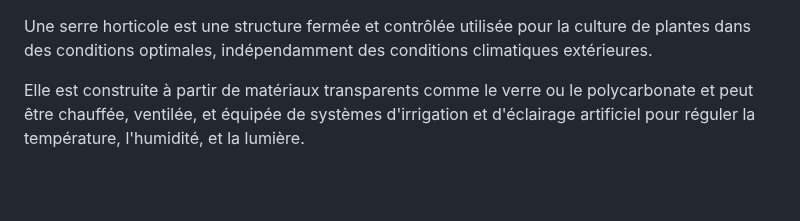
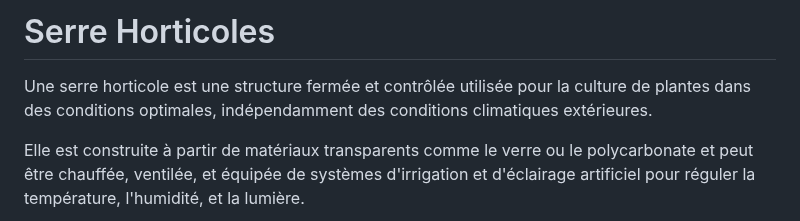
Before and after one commit to HvbibSB/Serre, a Markdown page: README.md, the part around one of its changes. Rendered like a GitHub page; blank space fills up the shorter version.

Commit message:
Update README.md for a better readability

```diff
--- a/README.md
+++ b/README.md
@@ -1,3 +1,5 @@
+# Serre Horticoles
+
 Une serre horticole est une structure fermée et contrôlée utilisée pour la culture de plantes dans des conditions optimales, indépendamment des conditions climatiques extérieures.
 
 Elle est construite à partir de matériaux transparents comme le verre ou le polycarbonate et peut être chauffée, ventilée, et équipée de systèmes d'irrigation et d'éclairage artificiel pour réguler la température, l'humidité, et la lumière.
```
Also changed, not shown: other parts of README.md (+27 -27 lines).
